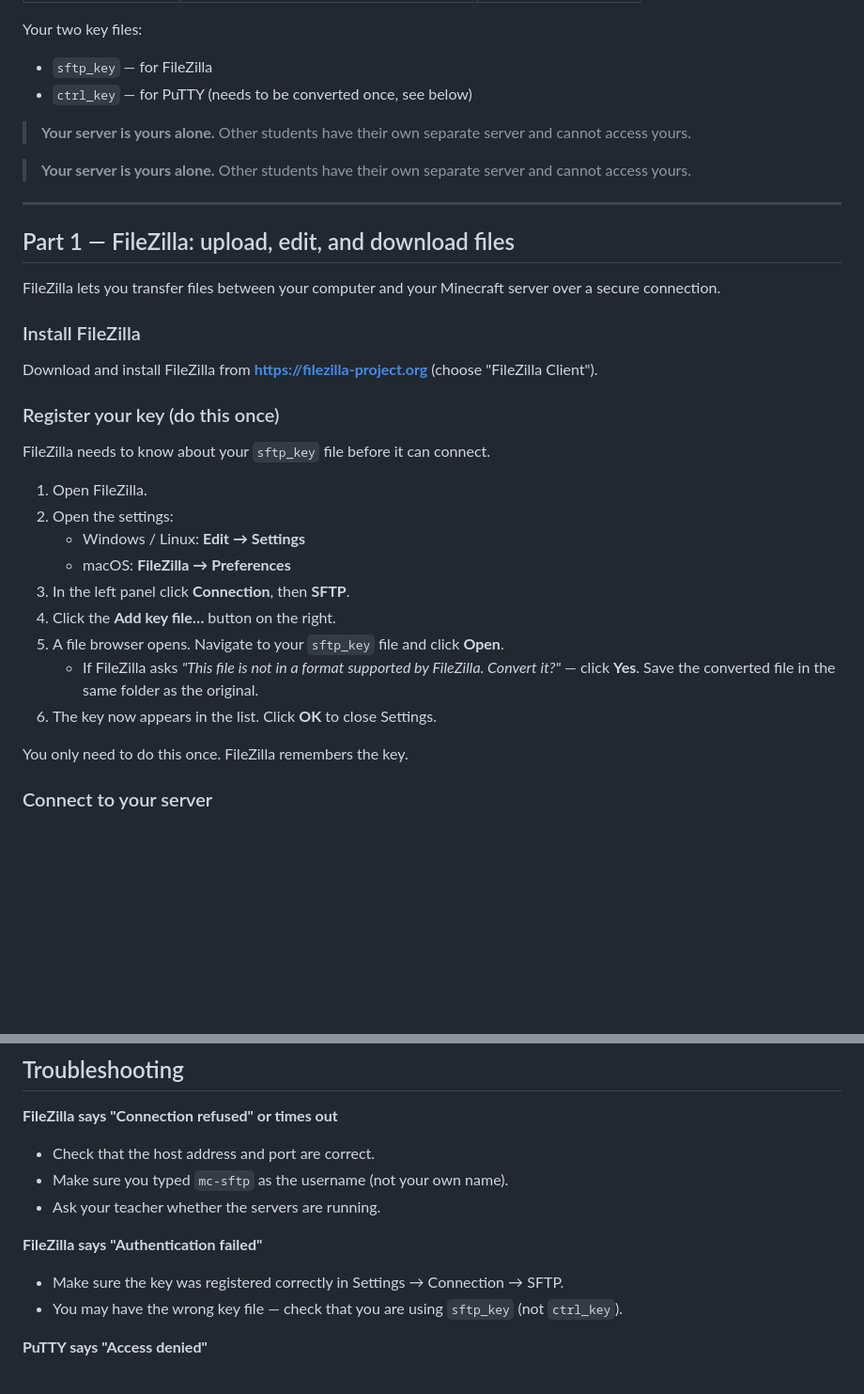
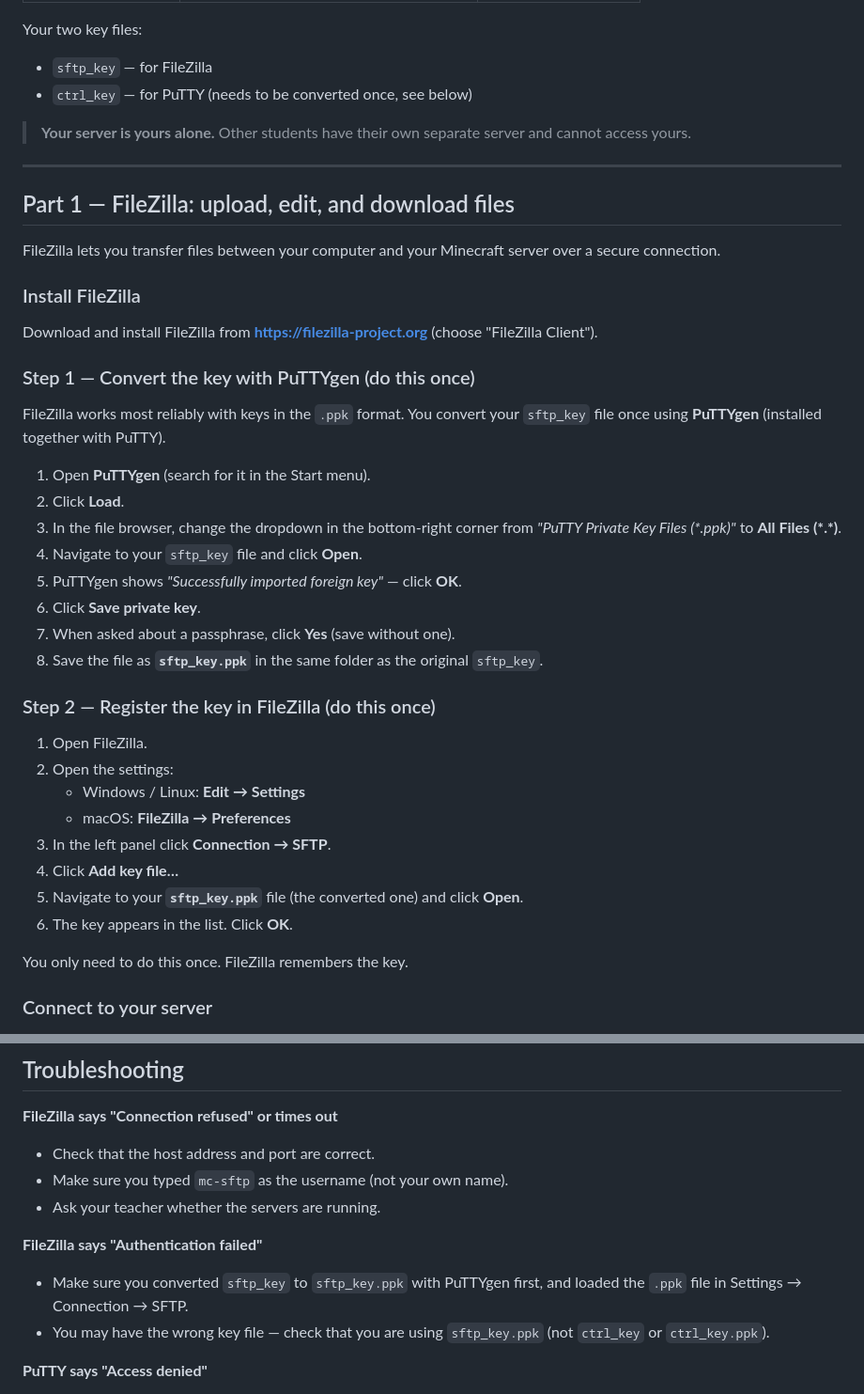
Before and after one commit to cndrbrbr/minecraftHostingServer, a Markdown page: STUDENT.md, 2 parts joined by grey strips. Shown at 94% size. GitHub-like rendering; blank space fills up the shorter version.

Commit message:
Fix FileZilla key setup: convert with PuTTYgen first
FileZilla does not reliably auto-convert OpenSSH ed25519 keys.
Updated STUDENT.md to use PuTTYgen as the primary conversion step
before registering the key in FileZilla, matching the PuTTY workflow.
Also removed a duplicate paragraph.

Co-Authored-By: Claude Sonnet 4.6 <noreply@anthropic.com>

```diff
--- a/STUDENT.md
+++ b/STUDENT.md
@@ -20,8 +20,6 @@ Your two key files:
 
 > **Your server is yours alone.** Other students have their own separate server and cannot access yours.
 
-> **Your server is yours alone.** Other students have their own separate server and cannot access yours.
-
 ---
 
 ## Part 1 — FileZilla: upload, edit, and download files
@@ -32,19 +30,29 @@ FileZilla lets you transfer files between your computer and your Minecraft serve
 
 Download and install FileZilla from **https://filezilla-project.org** (choose "FileZilla Client").
 
-### Register your key (do this once)
+### Step 1 — Convert the key with PuTTYgen (do this once)
 
-FileZilla needs to know about your `sftp_key` file before it can connect.
+FileZilla works most reliably with keys in the `.ppk` format. You convert your `sftp_key` file once using **PuTTYgen** (installed together with PuTTY).
+
+1. Open **PuTTYgen** (search for it in the Start menu).
+2. Click **Load**.
+3. In the file browser, change the dropdown in the bottom-right corner from *"PuTTY Private Key Files (\*.ppk)"* to **All Files (\*.\*)**.
+4. Navigate to your `sftp_key` file and click **Open**.
+5. PuTTYgen shows *"Successfully imported foreign key"* — click **OK**.
+6. Click **Save private key**.
+7. When asked about a passphrase, click **Yes** (save without one).
+8. Save the file as **`sftp_key.ppk`** in the same folder as the original `sftp_key`.
+
+### Step 2 — Register the key in FileZilla (do this once)
 
 1. Open FileZilla.
 2. Open the settings:
    - Windows / Linux: **Edit → Settings**
    - macOS: **FileZilla → Preferences**
-3. In the left panel click **Connection**, then **SFTP**.
-4. Click the **Add key file…** button on the right.
-5. A file browser opens. Navigate to your `sftp_key` file and click **Open**.
-   - If FileZilla asks *"This file is not in a format supported by FileZilla. Convert it?"* — click **Yes**. Save the converted file in the same folder as the original.
-6. The key now appears in the list. Click **OK** to close Settings.
+3. In the left panel click **Connection → SFTP**.
+4. Click **Add key file…**
+5. Navigate to your **`sftp_key.ppk`** file (the converted one) and click **Open**.
+6. The key appears in the list. Click **OK**.
 
 You only need to do this once. FileZilla remembers the key.
 
@@ -194,8 +202,8 @@ The server must be running before you can connect. If it just restarted, wait 10
 - Ask your teacher whether the servers are running.
 
 **FileZilla says "Authentication failed"**
-- Make sure the key was registered correctly in Settings → Connection → SFTP.
-- You may have the wrong key file — check that you are using `sftp_key` (not `ctrl_key`).
+- Make sure you converted `sftp_key` to `sftp_key.ppk` with PuTTYgen first, and loaded the `.ppk` file in Settings → Connection → SFTP.
+- You may have the wrong key file — check that you are using `sftp_key.ppk` (not `ctrl_key` or `ctrl_key.ppk`).
 
 **PuTTY says "Access denied"**
 - Type the username exactly: `mc-ctrl` (all lowercase, hyphen between mc and ctrl).
```
